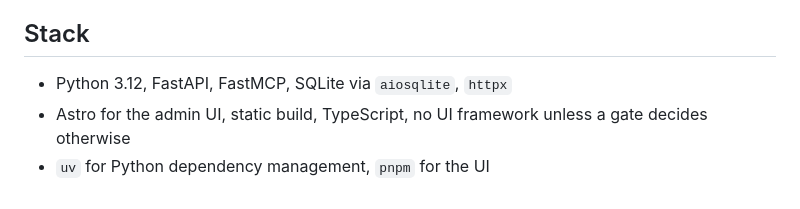
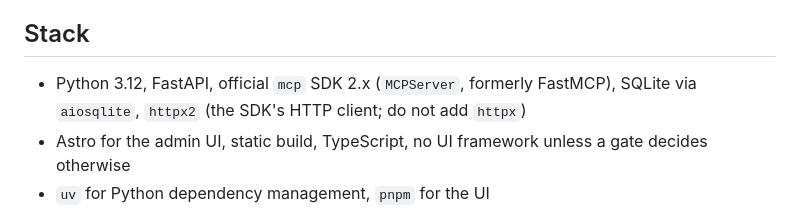
Before and after one commit to Mannilie/manifold-mcp-gateway, a Markdown page: CLAUDE.md, the part around the change. Rendered like a GitHub page.

Commit message:
docs: record mounting decision, transport picks and httpx2
Co-Authored-By: Claude Fable 5.1 <noreply@anthropic.com>

```diff
--- a/CLAUDE.md
+++ b/CLAUDE.md
@@ -23,7 +23,7 @@ Work strictly in the phases defined in SPEC.md section 14. Do not start a phase
 
 ## Stack
 
-- Python 3.12, FastAPI, FastMCP, SQLite via `aiosqlite`, `httpx`
+- Python 3.12, FastAPI, official `mcp` SDK 2.x (`MCPServer`, formerly FastMCP), SQLite via `aiosqlite`, `httpx2` (the SDK's HTTP client; do not add `httpx`)
 - Astro for the admin UI, static build, TypeScript, no UI framework unless a gate decides otherwise
 - `uv` for Python dependency management, `pnpm` for the UI
 - `pytest` with `pytest-asyncio`, `ruff` for lint and format
```
Also changed, not shown: DECISIONS.md (+30 -0 lines).
